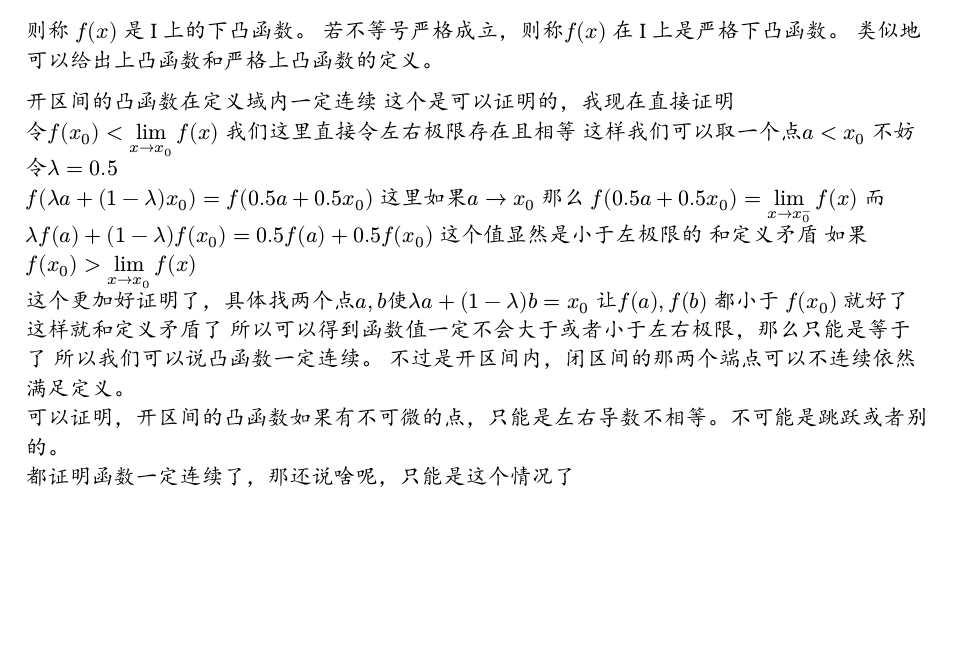
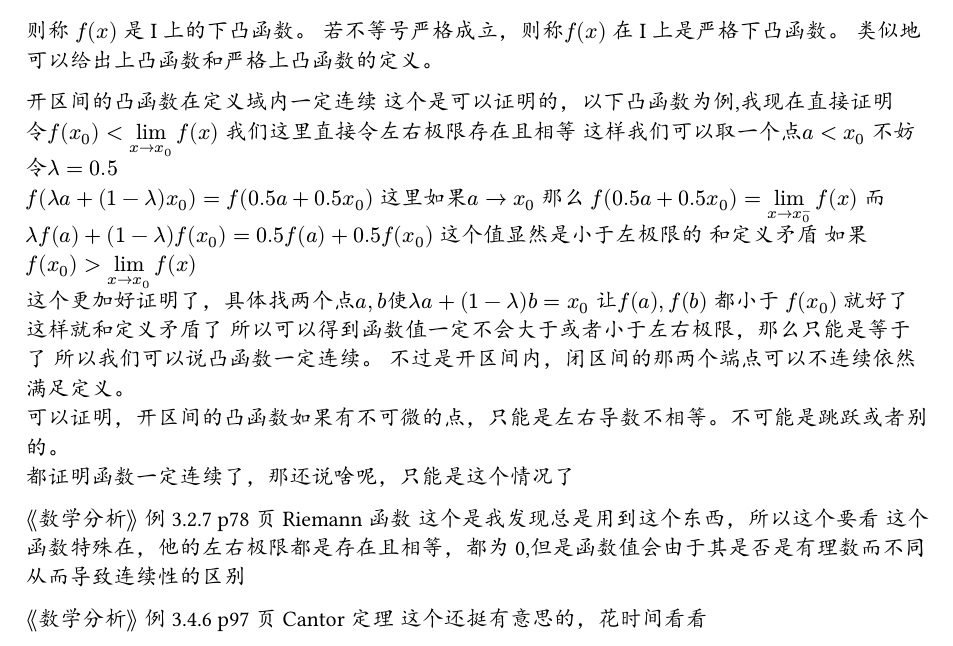
Before and after one commit to liinyun/analysis, a Typst document (main.typ): part of the page, cut so that both start at the same text, the shorter picture padded with empty space. The pictures show the PDF file main.pdf that the author committed with the source.

Commit message:
chore:sync from classroom

```diff
--- a/main.typ
+++ b/main.typ
@@ -15,7 +15,7 @@ $ f(lambda x_1 + (1- lambda)x_2) lt.eq.slant lambda f(x_1) + (1-lambda )f(x_2) $
 类似地可以给出上凸函数和严格上凸函数的定义。\
 
 开区间的凸函数在定义域内一定连续
-这个是可以证明的，我现在直接证明\
+这个是可以证明的，以下凸函数为例,我现在直接证明\
 令$f(x_0) lt limits(lim)_(x arrow.r x_0 ) f(x)$ 我们这里直接令左右极限存在且相等
 这样我们可以取一个点$a < x_0$
 不妨令$lambda = 0.5$\
@@ -33,3 +33,15 @@ $f(x_0) gt limits(lim)_(x arrow.r x_0 ) f(x)$\
 不过是开区间内，闭区间的那两个端点可以不连续依然满足定义。\
 可以证明，开区间的凸函数如果有不可微的点，只能是左右导数不相等。不可能是跳跃或者别的。\
 都证明函数一定连续了，那还说啥呢，只能是这个情况了
+
+
+
+
+$angle.l.double "数学分析" angle.r.double$ 例3.2.7  p78 页 Riemann 函数
+这个是我发现总是用到这个东西，所以这个要看
+这个函数特殊在，他的左右极限都是存在且相等，都为0,但是函数值会由于其是否是有理数而不同
+从而导致连续性的区别
+
+
+$angle.l.double "数学分析" angle.r.double$ 例3.4.6  p97 页 Cantor 定理
+这个还挺有意思的，花时间看看
```
Also changed, not shown: main.pdf.
